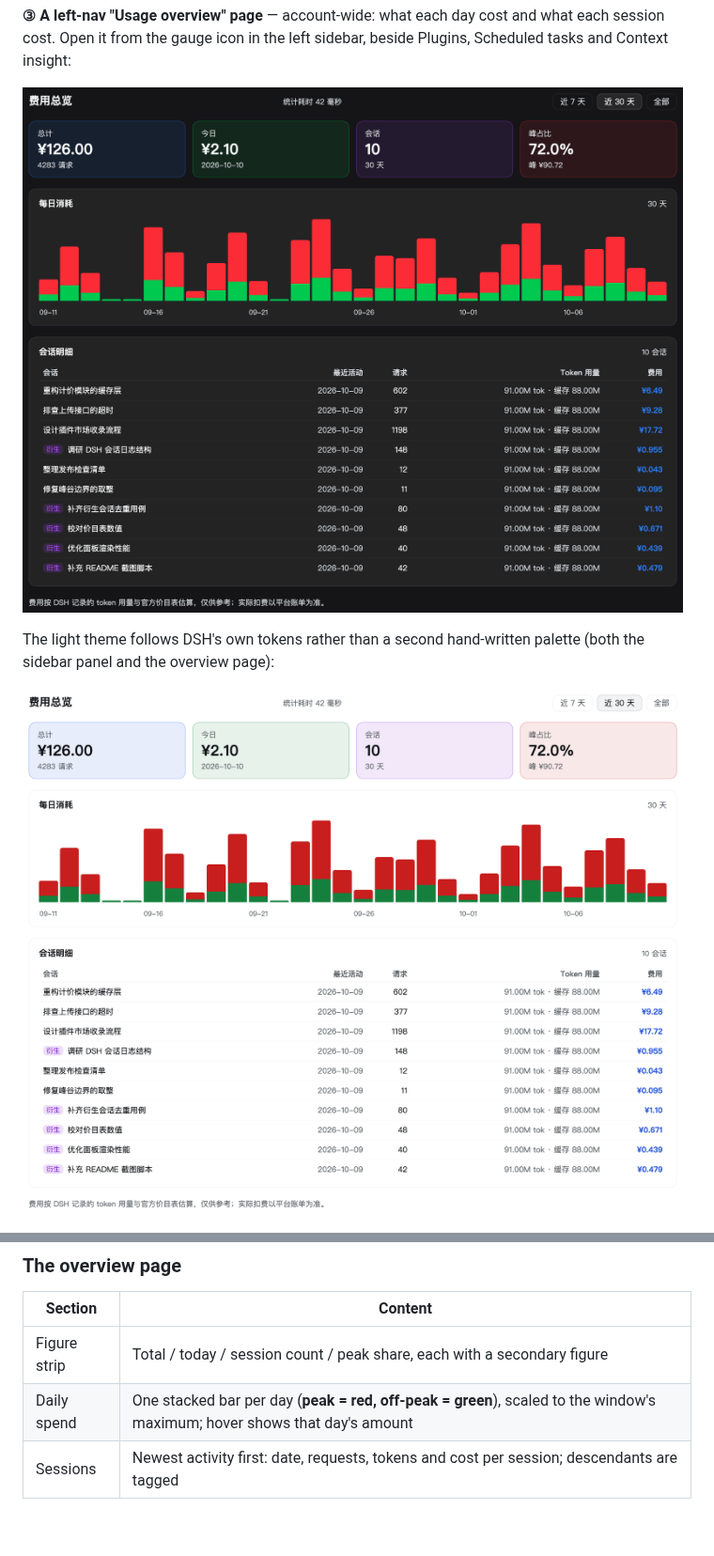
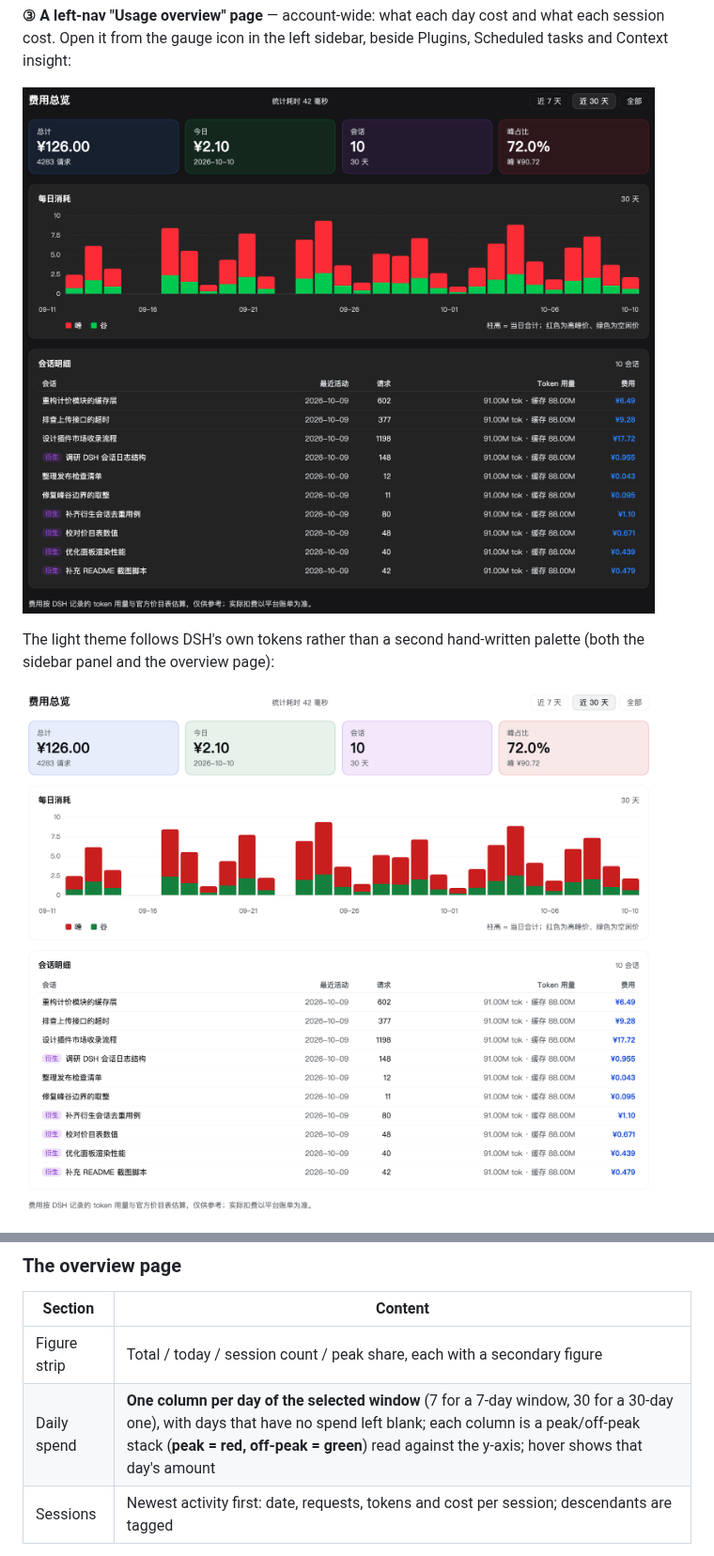
Before and after one commit to liaimei/dsh-cost-breakdown, a Markdown page: README.en.md, 2 parts joined by grey strips. Shown at 94% size. GitHub-like rendering; pictures changed too: docs/assets/overview-dark.png, docs/assets/overview-light.png; blank space fills up the shorter version.

```diff
--- a/README.en.md
+++ b/README.en.md
@@ -45,7 +45,7 @@ the sidebar panel and the overview page):
 | Section | Content |
 |---|---|
 | Figure strip | Total / today / session count / peak share, each with a secondary figure |
-| Daily spend | One stacked bar per day (**peak = red, off-peak = green**), scaled to the window's maximum; hover shows that day's amount |
+| Daily spend | **One column per day of the selected window** (7 for a 7-day window, 30 for a 30-day one), with days that have no spend left blank; each column is a peak/off-peak stack (**peak = red, off-peak = green**) read against the y-axis; hover shows that day's amount |
 | Sessions | Newest activity first: date, requests, tokens and cost per session; descendants are tagged |
 
 - **Range**: last 7 days / 30 days / all (default 30, capped at 365).
```
Also changed, not shown: README.md (+1 -1 lines), 3 other files.
